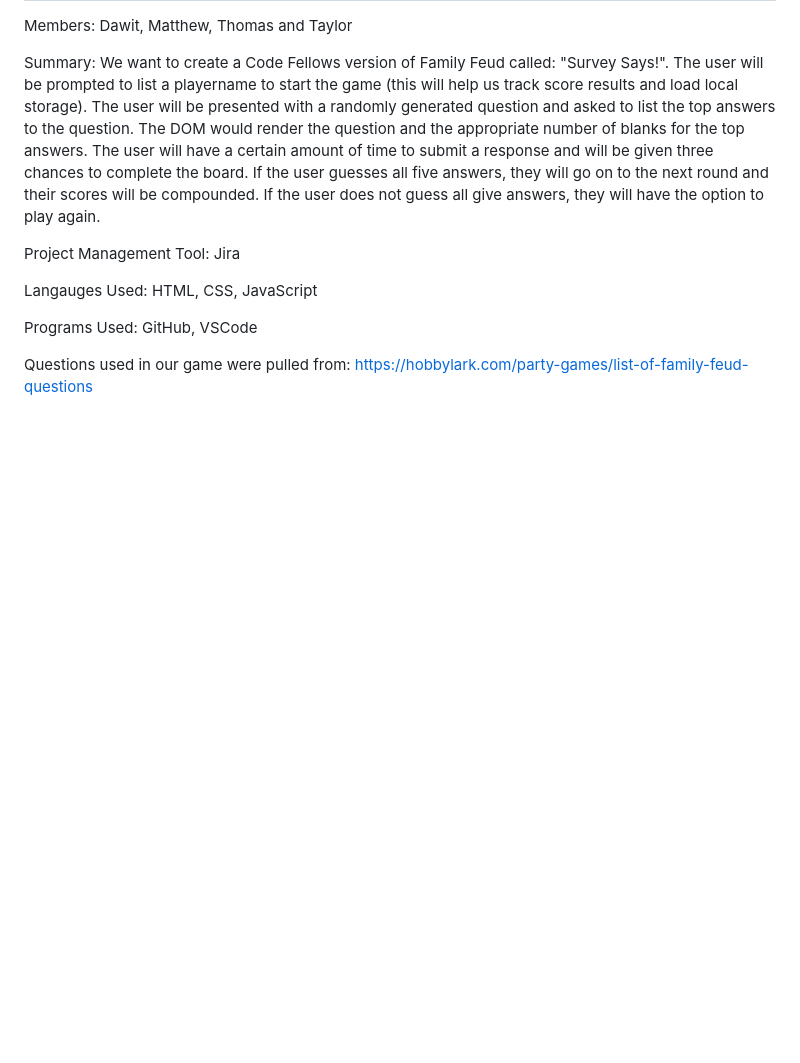
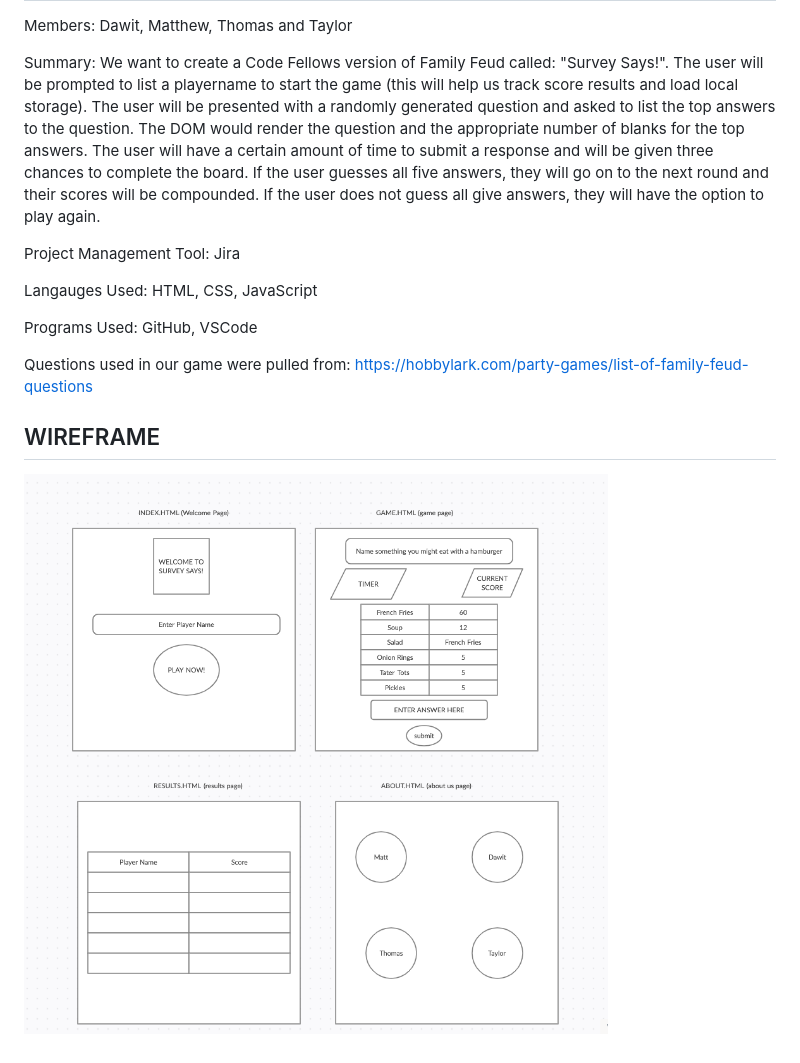
Before and after one commit to thornrae/201-project, a Markdown page: README.md, the part around the change. GitHub-like rendering; pictures changed too: images/201wireframe.png (added); blank space fills up the shorter version.

Commit message:
wireframe

```diff
--- a/README.md
+++ b/README.md
@@ -13,3 +13,6 @@ Langauges Used: HTML, CSS, JavaScript
 Programs Used: GitHub, VSCode
 
 Questions used in our game were pulled from: https://hobbylark.com/party-games/list-of-family-feud-questions
+
+## WIREFRAME
+![alt text](/images/201wireframe.png)
```
